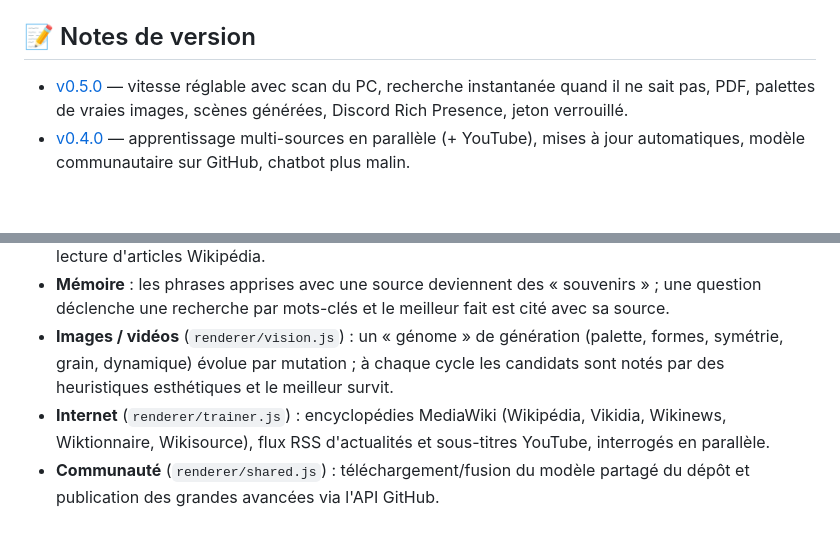
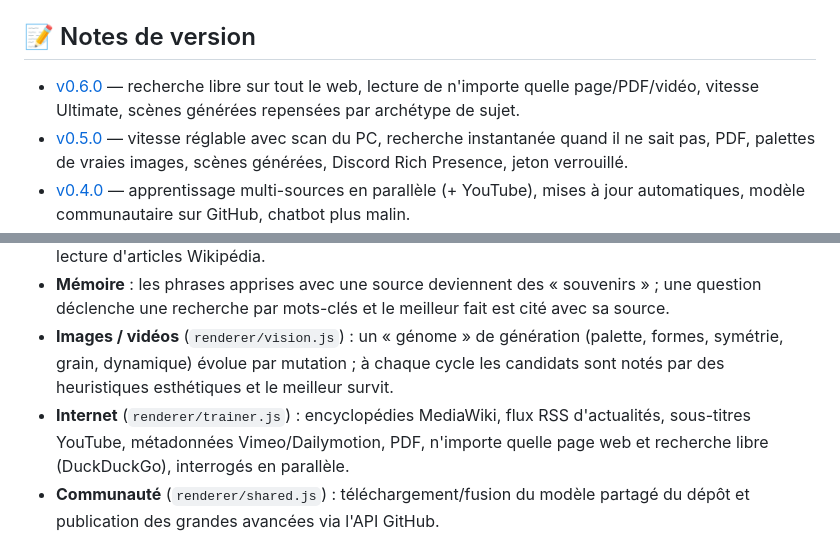
Before and after one commit to dorianskyfr/ai-local, a Markdown page: README.md, 2 parts joined by grey strips. Rendered like a GitHub page; blank space fills up the shorter version.

```diff
--- a/README.md
+++ b/README.md
@@ -69,6 +78,9 @@ Les `.exe` sont compilés automatiquement par GitHub Actions (workflow **Build W
 
 ## 📝 Notes de version
 
+- [v0.6.0](docs/releases/v0.6.0.md) — recherche libre sur tout le web, lecture de
+  n'importe quelle page/PDF/vidéo, vitesse Ultimate, scènes générées repensées par
+  archétype de sujet.
 - [v0.5.0](docs/releases/v0.5.0.md) — vitesse réglable avec scan du PC, recherche
   instantanée quand il ne sait pas, PDF, palettes de vraies images, scènes générées,
   Discord Rich Presence, jeton verrouillé.
@@ -101,9 +113,9 @@ npm run dist:win   # compile les .exe (sous Windows)
 - **Images / vidéos** (`renderer/vision.js`) : un « génome » de génération (palette,
   formes, symétrie, grain, dynamique) évolue par mutation ; à chaque cycle les
   candidats sont notés par des heuristiques esthétiques et le meilleur survit.
-- **Internet** (`renderer/trainer.js`) : encyclopédies MediaWiki (Wikipédia, Vikidia,
-  Wikinews, Wiktionnaire, Wikisource), flux RSS d'actualités et sous-titres YouTube,
-  interrogés en parallèle.
+- **Internet** (`renderer/trainer.js`) : encyclopédies MediaWiki, flux RSS d'actualités,
+  sous-titres YouTube, métadonnées Vimeo/Dailymotion, PDF, n'importe quelle page web et
+  recherche libre (DuckDuckGo), interrogés en parallèle.
 - **Communauté** (`renderer/shared.js`) : téléchargement/fusion du modèle partagé du
   dépôt et publication des grandes avancées via l'API GitHub.
 
```
Also changed, not shown: other parts of README.md (+23 -14 lines), docs/releases/v0.6.0.md (added, +45 -0 lines).
